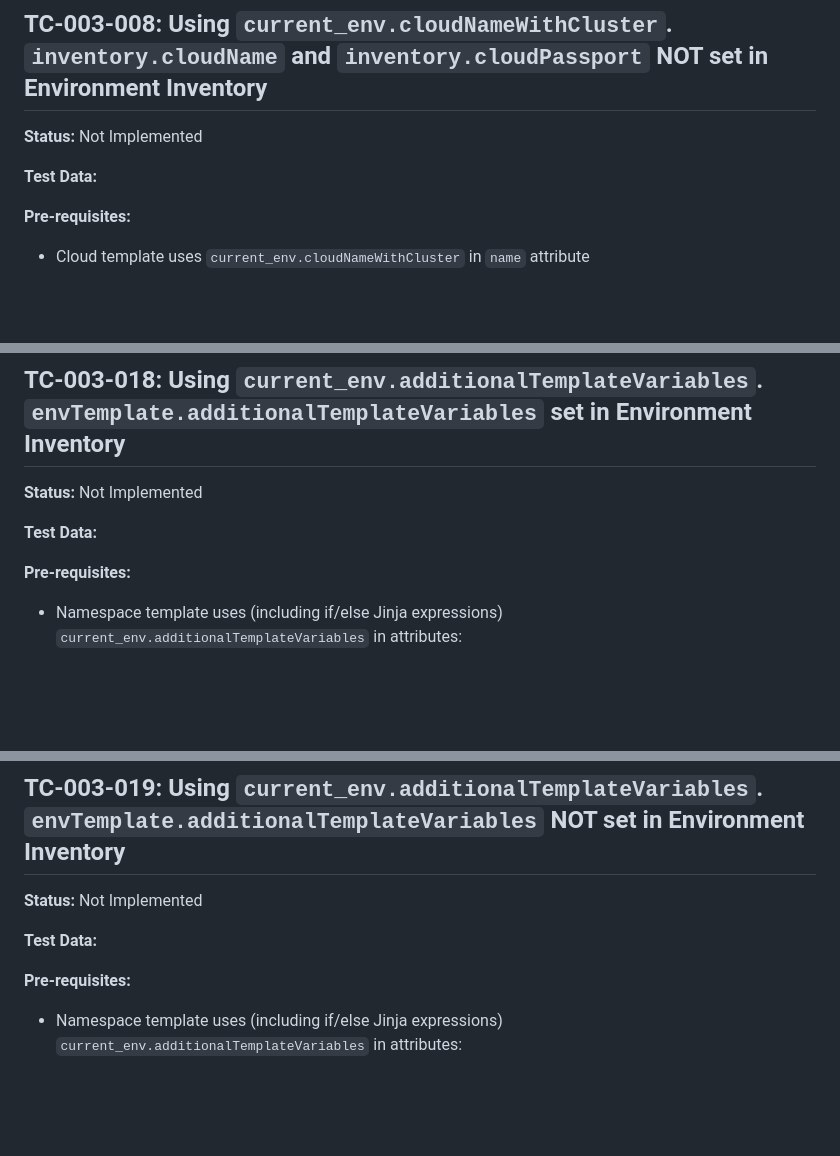
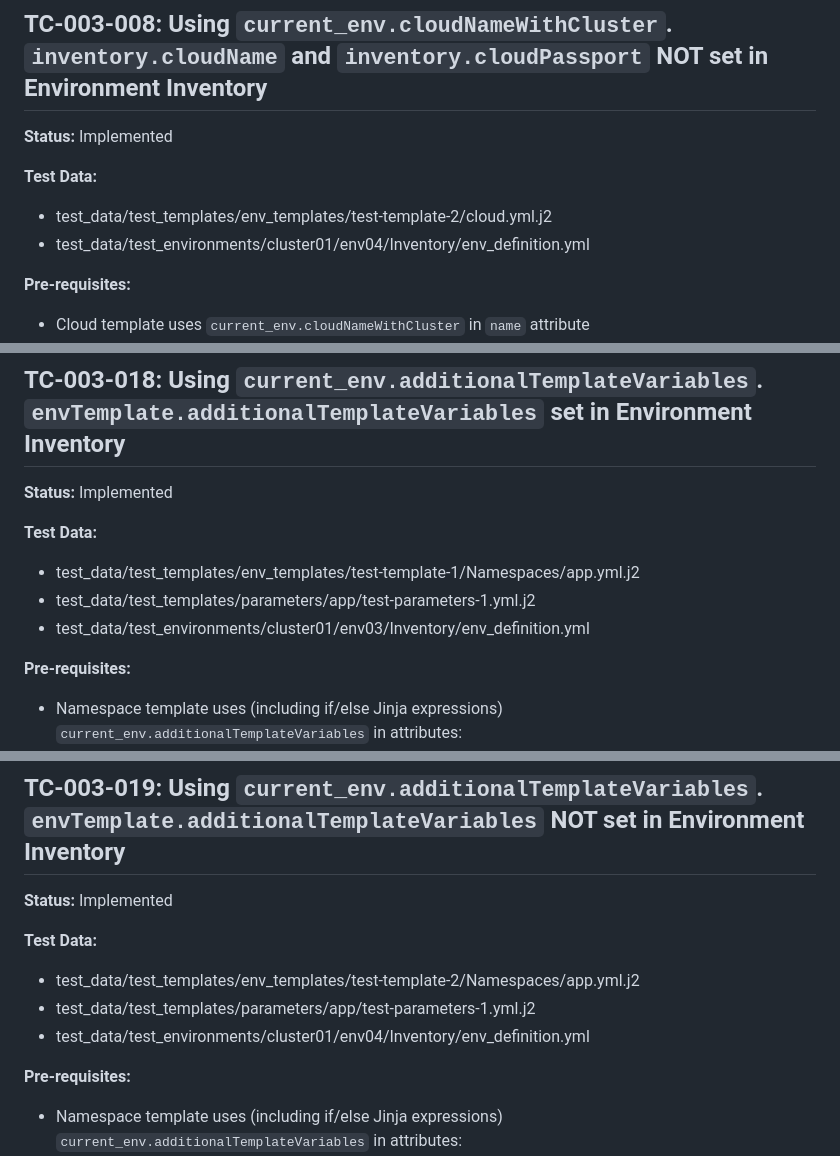
Before and after one commit to tesmarishy/qubership-envgene, a Markdown page: docs/test-cases/template-macros.md, 3 parts joined by grey strips. Drawn GitHub-style; blank space fills up the shorter version.

```diff
--- a/docs/test-cases/template-macros.md
+++ b/docs/test-cases/template-macros.md
@@ -199,9 +199,12 @@ Test Cases for [Template Macros](/docs/template-macros.md)
 
 ## TC-003-008: Using `current_env.cloudNameWithCluster`. `inventory.cloudName` and `inventory.cloudPassport` NOT set in Environment Inventory
 
-**Status:** Not Implemented
+**Status:** Implemented
 
 **Test Data:**
+- test_data/test_templates/env_templates/test-template-2/cloud.yml.j2
+- test_data/test_environments/cluster01/env04/Inventory/env_definition.yml
+
 
 **Pre-requisites:**
 
@@ -400,9 +422,12 @@ Test Cases for [Template Macros](/docs/template-macros.md)
 
 ## TC-003-018: Using `current_env.additionalTemplateVariables`. `envTemplate.additionalTemplateVariables` set in Environment Inventory
 
-**Status:** Not Implemented
+**Status:** Implemented
 
 **Test Data:**
+- test_data/test_templates/env_templates/test-template-1/Namespaces/app.yml.j2
+- test_data/test_templates/parameters/app/test-parameters-1.yml.j2
+- test_data/test_environments/cluster01/env03/Inventory/env_definition.yml
 
 **Pre-requisites:**
 
@@ -428,9 +453,12 @@ Test Cases for [Template Macros](/docs/template-macros.md)
 
 ## TC-003-019: Using `current_env.additionalTemplateVariables`. `envTemplate.additionalTemplateVariables` NOT set in Environment Inventory
 
-**Status:** Not Implemented
+**Status:** Implemented
 
 **Test Data:**
+- test_data/test_templates/env_templates/test-template-2/Namespaces/app.yml.j2
+- test_data/test_templates/parameters/app/test-parameters-1.yml.j2
+- test_data/test_environments/cluster01/env04/Inventory/env_definition.yml
 
 **Pre-requisites:**
 
```
Also changed, not shown: other parts of docs/test-cases/template-macros.md (+36 -13 lines).
